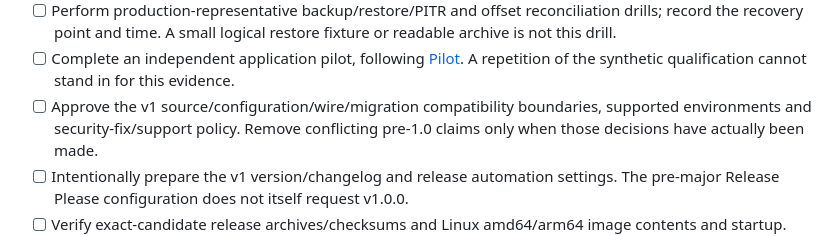
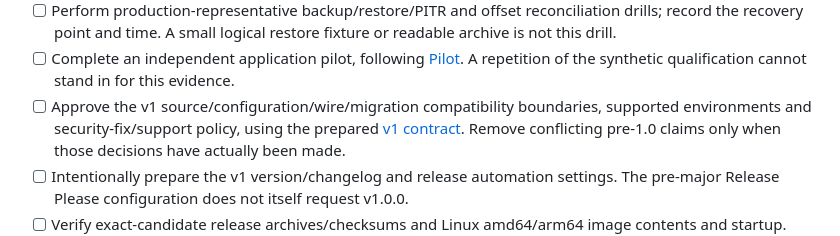
Before and after one commit to EmitLane/emitlane, a Markdown page: docs/V1_RELEASE_CHECKLIST.md, the part around the change. Rendered like a GitHub page.

Commit message:
docs(compatibility): prepare explicit stable v1 contract

```diff
--- a/docs/V1_RELEASE_CHECKLIST.md
+++ b/docs/V1_RELEASE_CHECKLIST.md
@@ -75,7 +75,8 @@ extend or restart a failed endurance run and overwrite its result.
 - [ ] Complete an independent application pilot, following [Pilot](V1_PILOT.md).
   A repetition of the synthetic qualification cannot stand in for this evidence.
 - [ ] Approve the v1 source/configuration/wire/migration compatibility boundaries,
-  supported environments and security-fix/support policy. Remove conflicting
+  supported environments and security-fix/support policy, using the prepared
+  [v1 contract](V1_CONTRACT.md). Remove conflicting
   pre-1.0 claims only when those decisions have actually been made.
 - [ ] Intentionally prepare the v1 version/changelog and release automation settings.
   The pre-major Release Please configuration does not itself request v1.0.0.
```
Also changed, not shown: docs/V1_CONTRACT.md (added, +80 -0 lines).
